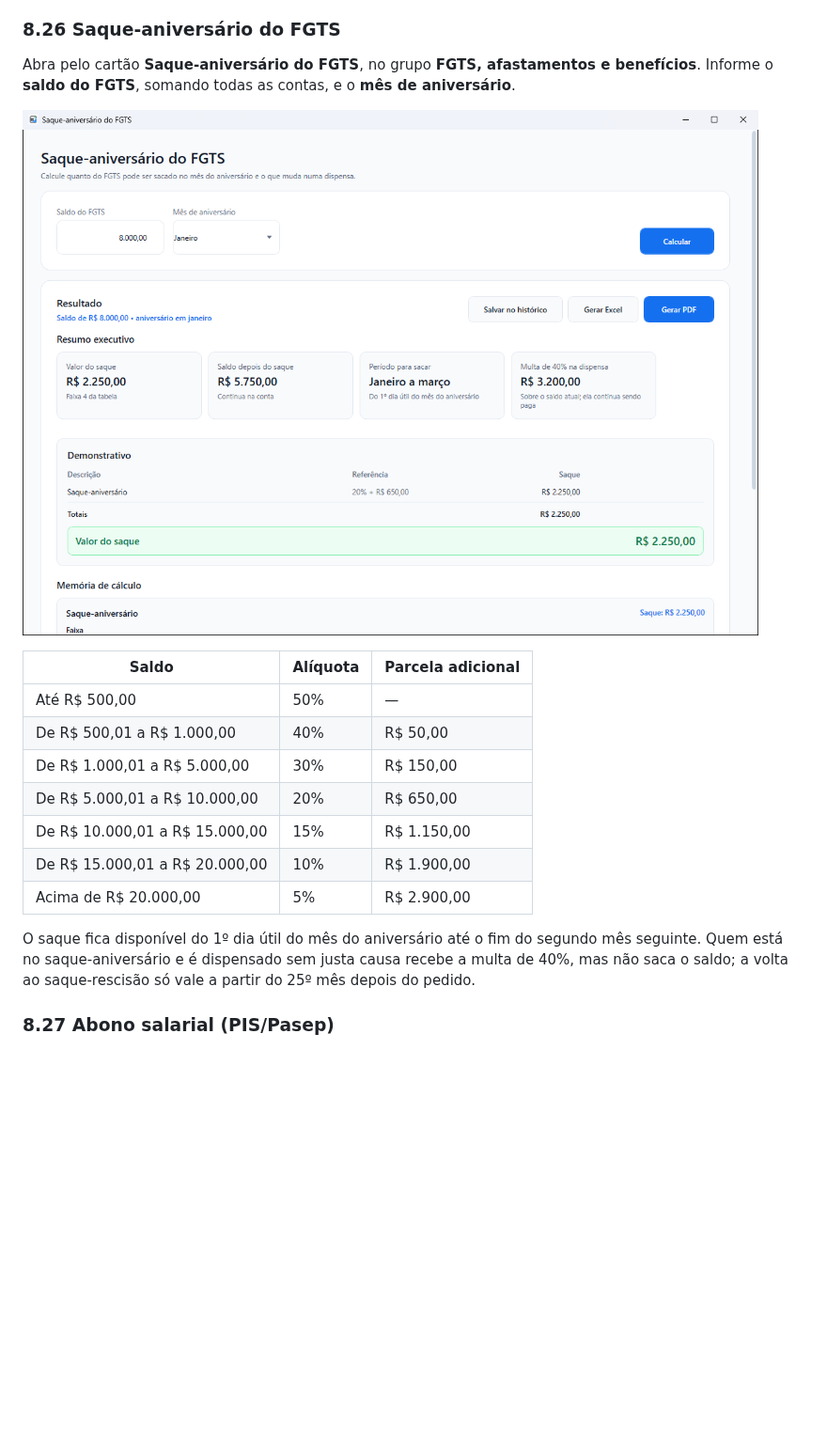
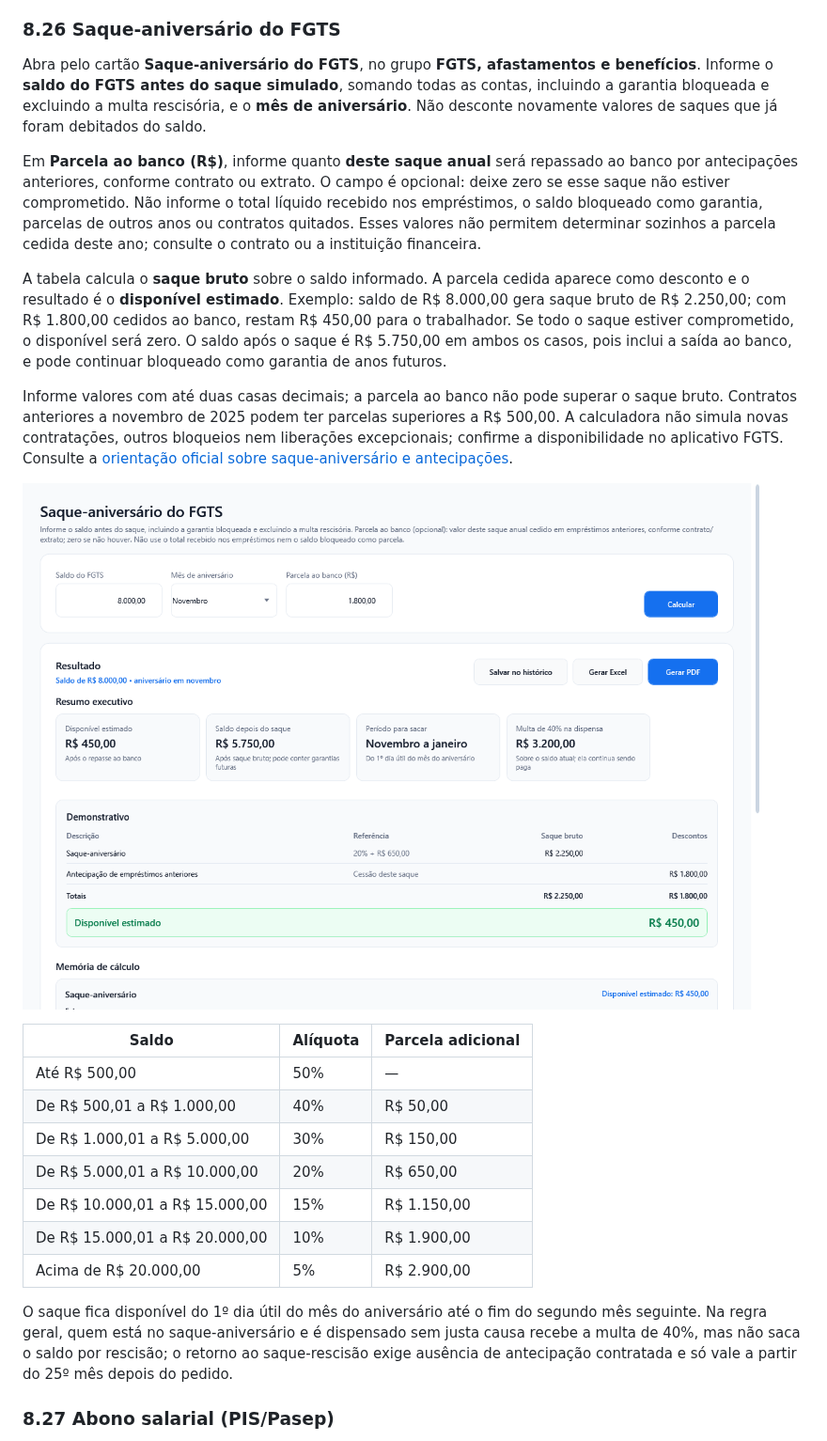
Before and after one commit to mayconwisley/CalculosTrabalhistasTributarios, a Markdown page: docs/MANUAL.md, the part around the change. Shown at 94% size. Drawn GitHub-style; pictures changed too: docs/imagens/68-saque-aniversario.png; blank space fills up the shorter version.

```diff
--- a/docs/MANUAL.md
+++ b/docs/MANUAL.md
@@ -926,7 +926,13 @@ O auxílio do INSS é uma estimativa: o valor exato sai da média de todos os sa
 
 ### 8.26 Saque-aniversário do FGTS
 
-Abra pelo cartão **Saque-aniversário do FGTS**, no grupo **FGTS, afastamentos e benefícios**. Informe o **saldo do FGTS**, somando todas as contas, e o **mês de aniversário**.
+Abra pelo cartão **Saque-aniversário do FGTS**, no grupo **FGTS, afastamentos e benefícios**. Informe o **saldo do FGTS antes do saque simulado**, somando todas as contas, incluindo a garantia bloqueada e excluindo a multa rescisória, e o **mês de aniversário**. Não desconte novamente valores de saques que já foram debitados do saldo.
+
+Em **Parcela ao banco (R$)**, informe quanto **deste saque anual** será repassado ao banco por antecipações anteriores, conforme contrato ou extrato. O campo é opcional: deixe zero se esse saque não estiver comprometido. Não informe o total líquido recebido nos empréstimos, o saldo bloqueado como garantia, parcelas de outros anos ou contratos quitados. Esses valores não permitem determinar sozinhos a parcela cedida deste ano; consulte o contrato ou a instituição financeira.
+
+A tabela calcula o **saque bruto** sobre o saldo informado. A parcela cedida aparece como desconto e o resultado é o **disponível estimado**. Exemplo: saldo de R$ 8.000,00 gera saque bruto de R$ 2.250,00; com R$ 1.800,00 cedidos ao banco, restam R$ 450,00 para o trabalhador. Se todo o saque estiver comprometido, o disponível será zero. O saldo após o saque é R$ 5.750,00 em ambos os casos, pois inclui a saída ao banco, e pode continuar bloqueado como garantia de anos futuros.
+
+Informe valores com até duas casas decimais; a parcela ao banco não pode superar o saque bruto. Contratos anteriores a novembro de 2025 podem ter parcelas superiores a R$ 500,00. A calculadora não simula novas contratações, outros bloqueios nem liberações excepcionais; confirme a disponibilidade no aplicativo FGTS. Consulte a [orientação oficial sobre saque-aniversário e antecipações](https://www.fgts.gov.br/Paginas/trabalhador/saque/saque-aniversario.aspx).
 
 ![Saque-aniversário do FGTS](imagens/68-saque-aniversario.png)
 
@@ -940,7 +946,7 @@ Abra pelo cartão **Saque-aniversário do FGTS**, no grupo **FGTS, afastamentos
 | De R$ 15.000,01 a R$ 20.000,00 | 10% | R$ 1.900,00 |
 | Acima de R$ 20.000,00 | 5% | R$ 2.900,00 |
 
-O saque fica disponível do 1º dia útil do mês do aniversário até o fim do segundo mês seguinte. Quem está no saque-aniversário e é dispensado sem justa causa recebe a multa de 40%, mas não saca o saldo; a volta ao saque-rescisão só vale a partir do 25º mês depois do pedido.
+O saque fica disponível do 1º dia útil do mês do aniversário até o fim do segundo mês seguinte. Na regra geral, quem está no saque-aniversário e é dispensado sem justa causa recebe a multa de 40%, mas não saca o saldo por rescisão; o retorno ao saque-rescisão exige ausência de antecipação contratada e só vale a partir do 25º mês depois do pedido.
 
 ### 8.27 Abono salarial (PIS/Pasep)
 
```
Also changed, not shown: 9 other files.
